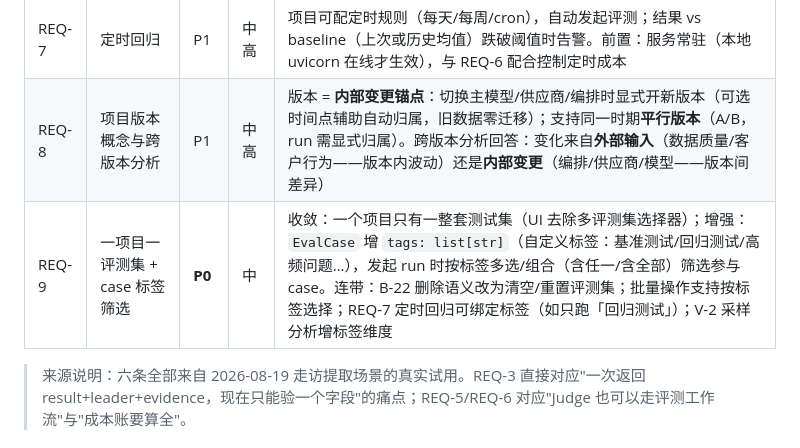
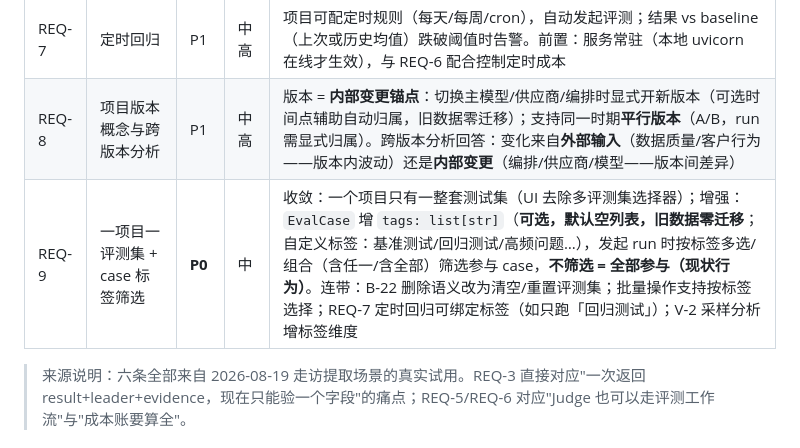
Before and after one commit to davidzc01/simpleeval, a Markdown page: PRD.md, the part around the change. Drawn GitHub-style.

Commit message:
docs: REQ-9 补兼容语义——tags 可选默认空，不筛选=全部参与，旧数据零迁移

```diff
--- a/PRD.md
+++ b/PRD.md
@@ -207,7 +207,7 @@ simpleeval/
 | REQ-6 | Judge token 计入评测成本 | **P0** | 中 | summary 拆分 target_token / judge_token；评测成本 = 被评测消耗 + 评测自身消耗，token_per_pass 口径明确 |
 | REQ-7 | 定时回归 | P1 | 中高 | 项目可配定时规则（每天/每周/cron），自动发起评测；结果 vs baseline（上次或历史均值）跌破阈值时告警。前置：服务常驻（本地 uvicorn 在线才生效），与 REQ-6 配合控制定时成本 |
 | REQ-8 | 项目版本概念与跨版本分析 | P1 | 中高 | 版本 = **内部变更锚点**：切换主模型/供应商/编排时显式开新版本（可选时间点辅助自动归属，旧数据零迁移）；支持同一时期**平行版本**（A/B，run 需显式归属）。跨版本分析回答：变化来自**外部输入**（数据质量/客户行为——版本内波动）还是**内部变更**（编排/供应商/模型——版本间差异） |
-| REQ-9 | 一项目一评测集 + case 标签筛选 | **P0** | 中 | 收敛：一个项目只有一整套测试集（UI 去除多评测集选择器）；增强：`EvalCase` 增 `tags: list[str]`（自定义标签：基准测试/回归测试/高频问题…），发起 run 时按标签多选/组合（含任一/含全部）筛选参与 case。连带：B-22 删除语义改为清空/重置评测集；批量操作支持按标签选择；REQ-7 定时回归可绑定标签（如只跑「回归测试」）；V-2 采样分析增标签维度 |
+| REQ-9 | 一项目一评测集 + case 标签筛选 | **P0** | 中 | 收敛：一个项目只有一整套测试集（UI 去除多评测集选择器）；增强：`EvalCase` 增 `tags: list[str]`（**可选，默认空列表，旧数据零迁移**；自定义标签：基准测试/回归测试/高频问题…），发起 run 时按标签多选/组合（含任一/含全部）筛选参与 case，**不筛选 = 全部参与（现状行为）**。连带：B-22 删除语义改为清空/重置评测集；批量操作支持按标签选择；REQ-7 定时回归可绑定标签（如只跑「回归测试」）；V-2 采样分析增标签维度 |
 
 > 来源说明：六条全部来自 2026-08-19 走访提取场景的真实试用。REQ-3 直接对应"一次返回 result+leader+evidence，现在只能验一个字段"的痛点；REQ-5/REQ-6 对应"Judge 也可以走评测工作流"与"成本账要算全"。
 
```
